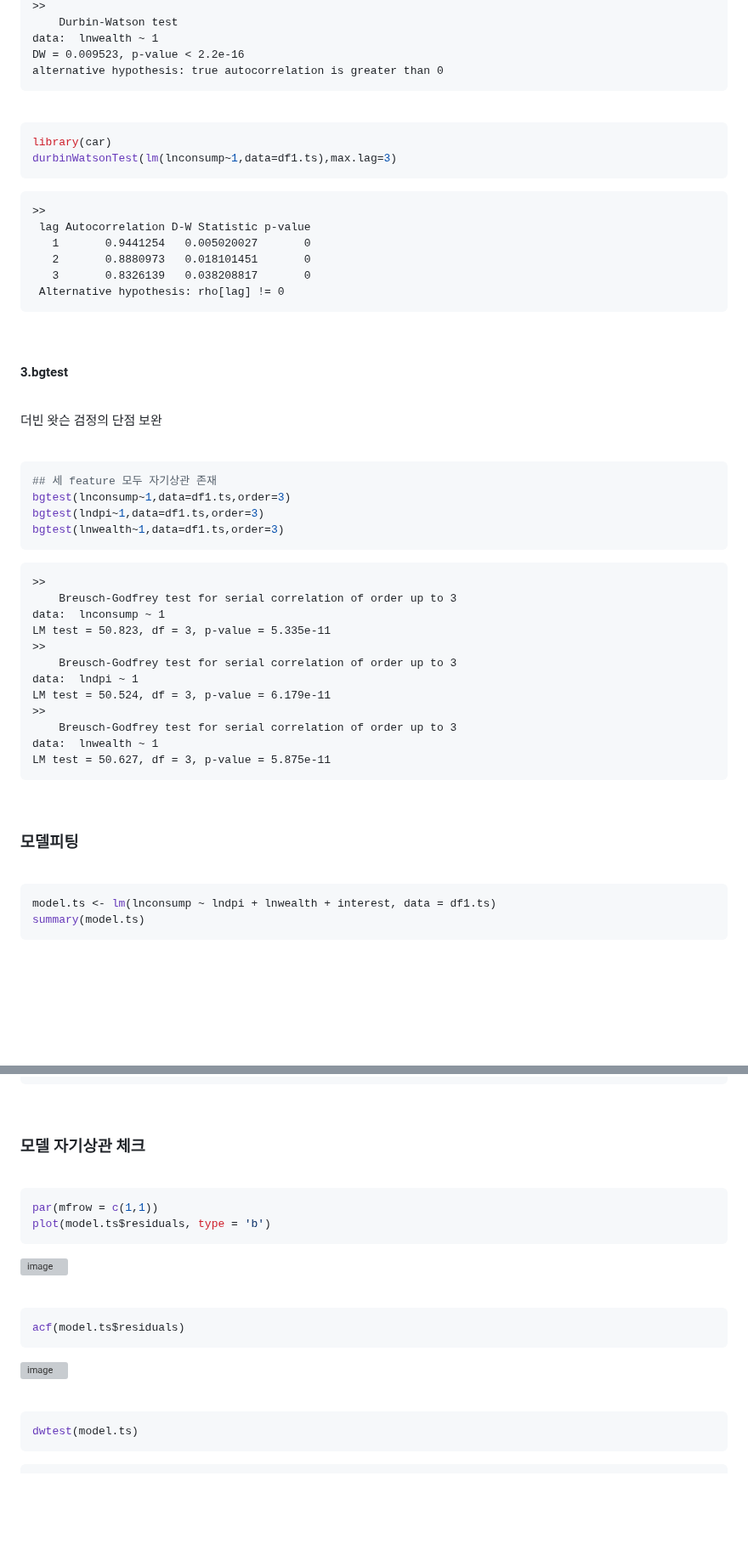
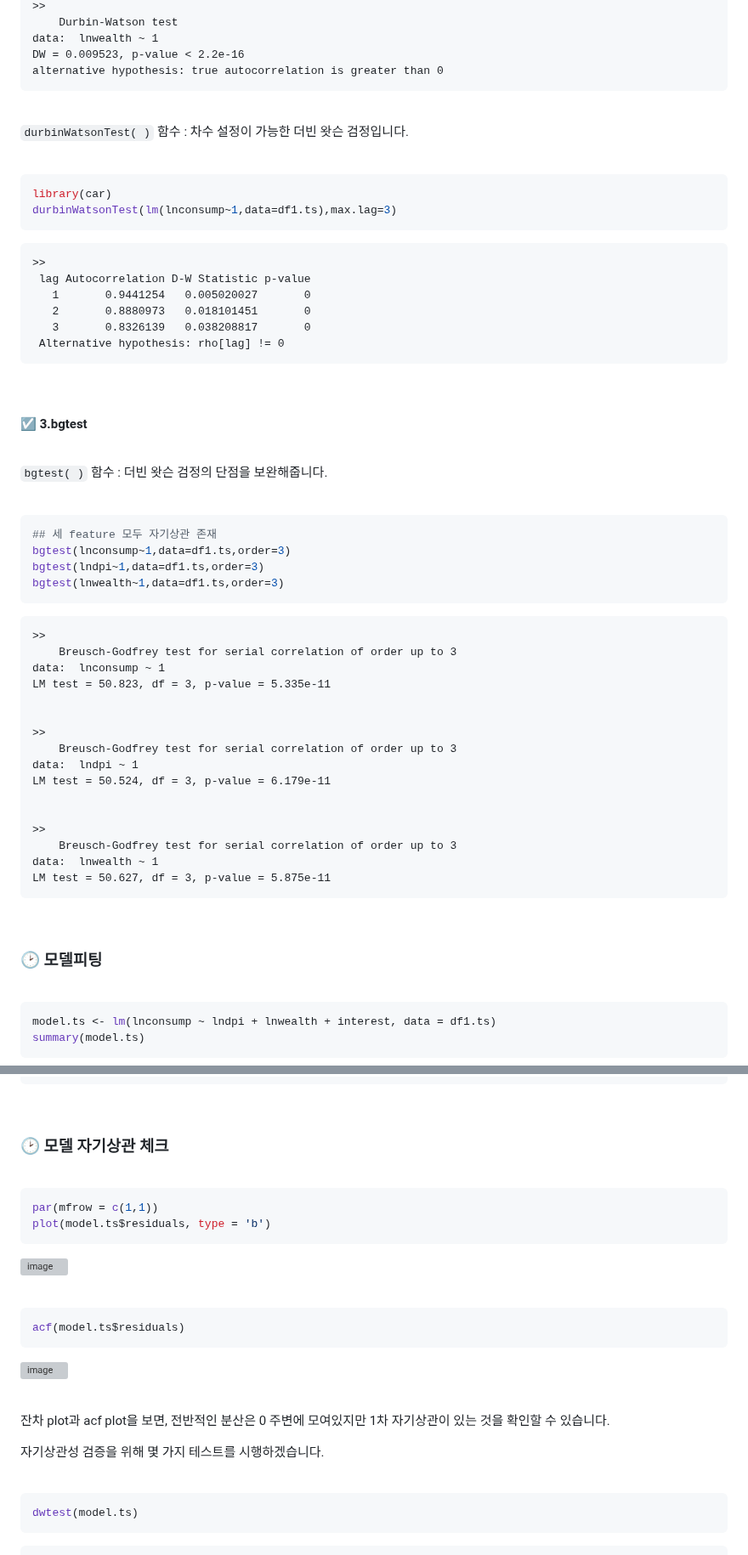
Before and after one commit to nyamin9/Advanced-Business-Analytics-Practice, a Markdown page: 함수/시계열 데이터 분석 09 - 자기상관 해결 1 : 차분.md, 2 parts joined by grey strips. Shown at 85% size. Rendered like a GitHub page; blank space fills up the shorter version; grey boxes are pictures that could not be loaded.

````diff
--- a/함수/시계열 데이터 분석 09 - 자기상관 해결 1 : 차분.md
+++ b/함수/시계열 데이터 분석 09 - 자기상관 해결 1 : 차분.md
@@ -297,6 +322,10 @@ data:  lnwealth ~ 1
 DW = 0.009523, p-value < 2.2e-16
 alternative hypothesis: true autocorrelation is greater than 0
 ```
+
+<br>
+
+`durbinWatsonTest( )` 함수 : 차수 설정이 가능한 더빈 왓슨 검정입니다.
 
 <br>
 
@@ -317,11 +346,11 @@ durbinWatsonTest(lm(lnconsump~1,data=df1.ts),max.lag=3)
 
 
 
-#### 3.bgtest
+#### ☑️ 3.bgtest
 
 <br>
 
-더빈 왓슨 검정의 단점 보완
+`bgtest( )` 함수 : 더빈 왓슨 검정의 단점을 보완해줍니다.
 
 <br>
 
@@ -336,10 +365,14 @@ bgtest(lnwealth~1,data=df1.ts,order=3)
 	Breusch-Godfrey test for serial correlation of order up to 3
 data:  lnconsump ~ 1
 LM test = 50.823, df = 3, p-value = 5.335e-11
+
+
 >>
 	Breusch-Godfrey test for serial correlation of order up to 3
 data:  lndpi ~ 1
 LM test = 50.524, df = 3, p-value = 6.179e-11
+
+
 >>
 	Breusch-Godfrey test for serial correlation of order up to 3
 data:  lnwealth ~ 1
@@ -348,7 +381,7 @@ LM test = 50.627, df = 3, p-value = 5.875e-11
 
 <br>
 
-### 모델피팅
+### 🕑 모델피팅
 
 <br>
 
@@ -379,7 +412,7 @@ F-statistic: 3.783e+04 on 3 and 50 DF,  p-value: < 2.2e-16
 <br>
 
 
-### 모델 자기상관 체크
+### 🕑 모델 자기상관 체크
 
 <br>
 
@@ -395,6 +428,12 @@ plot(model.ts$residuals, type = 'b')
 acf(model.ts$residuals)
 ```
 ![image](https://user-images.githubusercontent.com/65170165/230623027-7f9c2331-d062-48ab-81b2-50dfd5e8c8a1.png)
+
+<br>
+
+잔차 plot과 acf plot을 보면, 전반적인 분산은 0 주변에 모여있지만 1차 자기상관이 있는 것을 확인할 수 있습니다.
+
+자기상관성 검증을 위해 몇 가지 테스트를 시행하겠습니다.
 
 <br>
 
````
Also changed, not shown: other parts of 함수/시계열 데이터 분석 09 - 자기상관 해결 1 : 차분.md (+92 -45 lines).
